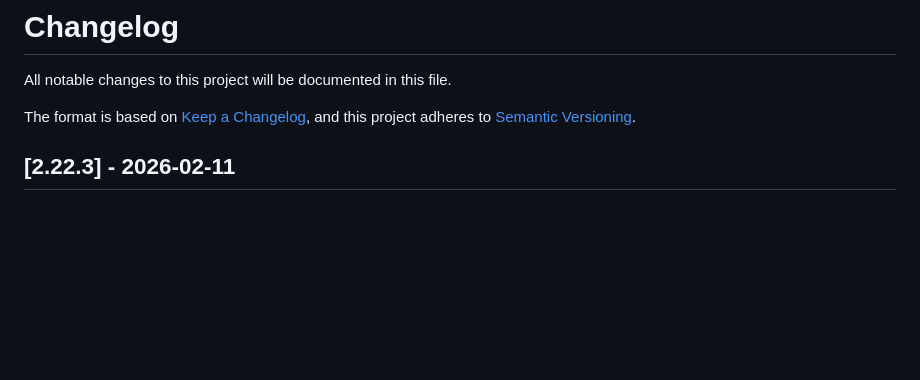
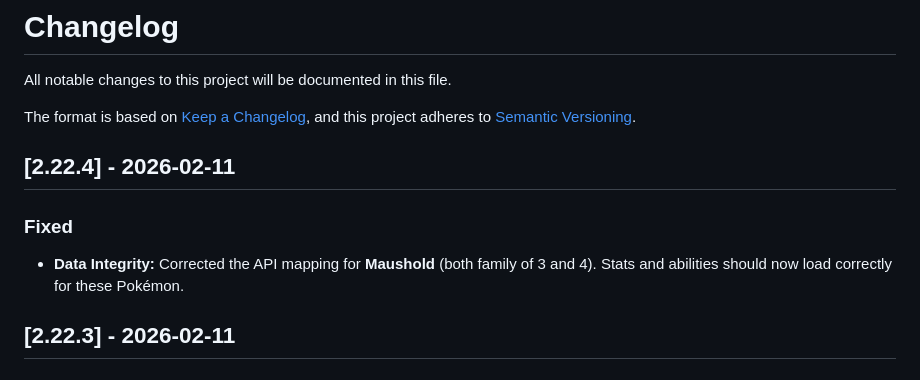
Before and after one commit to Xarli11/PokeTypes, a Markdown page: CHANGELOG.md, the part around the change. GitHub-like rendering; blank space fills up the shorter version.

Commit message:
docs: update changelog for v2.22.4

```diff
--- a/CHANGELOG.md
+++ b/CHANGELOG.md
@@ -4,6 +4,11 @@ All notable changes to this project will be documented in this file.
 
 The format is based on [Keep a Changelog](https://keepachangelog.com/en/1.0.0/),
 and this project adheres to [Semantic Versioning](https://semver.org/spec/v2.0.0.html).
+
+## [2.22.4] - 2026-02-11
+
+### Fixed
+- **Data Integrity:** Corrected the API mapping for **Maushold** (both family of 3 and 4). Stats and abilities should now load correctly for these Pokémon.
 
 ## [2.22.3] - 2026-02-11
 
```
